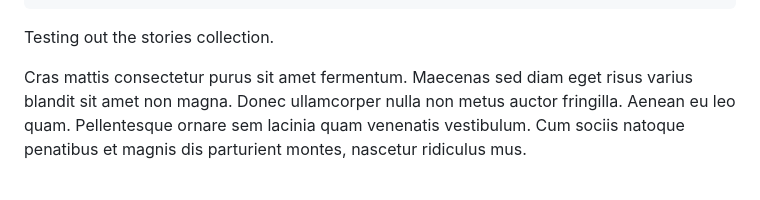
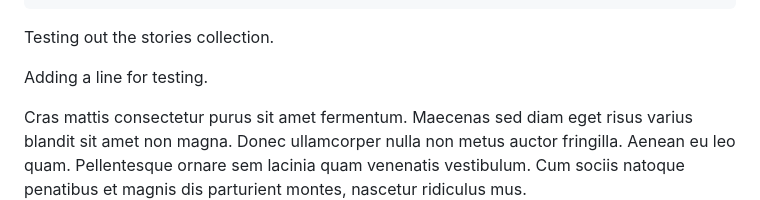
Before and after one commit to UrbanInstitute/nccs, a Markdown page: _stories/sample-story.md, the part around the change. Rendered like a GitHub page; blank space fills up the shorter version.

Commit message:
pretending to edit

```diff
--- a/_stories/sample-story.md
+++ b/_stories/sample-story.md
@@ -33,6 +33,8 @@ links:
 ---
 
 Testing out the stories collection.
+
+Adding a line for testing.
 
 Cras mattis consectetur purus sit amet fermentum. Maecenas sed diam eget
 risus varius blandit sit amet non magna. Donec ullamcorper nulla non
```
